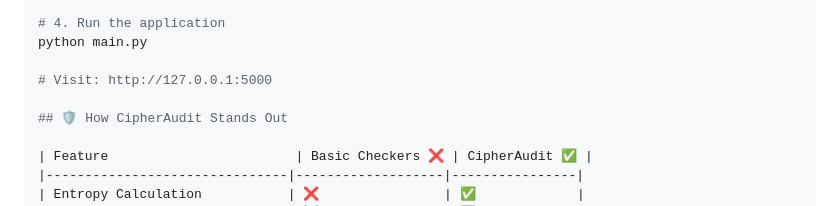
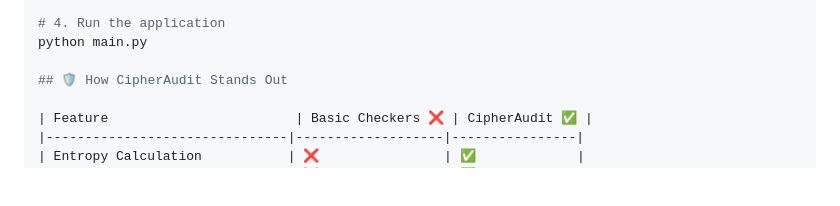
Before and after one commit to Laiba-muzammal/CipherAudit, a Markdown page: README.md, the part around the change. GitHub-like rendering; blank space fills up the shorter version.

```diff
--- a/README.md
+++ b/README.md
@@ -65,8 +65,6 @@ pip install -r requirements.txt
 # 4. Run the application
 python main.py
 
-# Visit: http://127.0.0.1:5000
-
 ## 🛡️ How CipherAudit Stands Out
 
 | Feature                        | Basic Checkers ❌ | CipherAudit ✅ |
```
